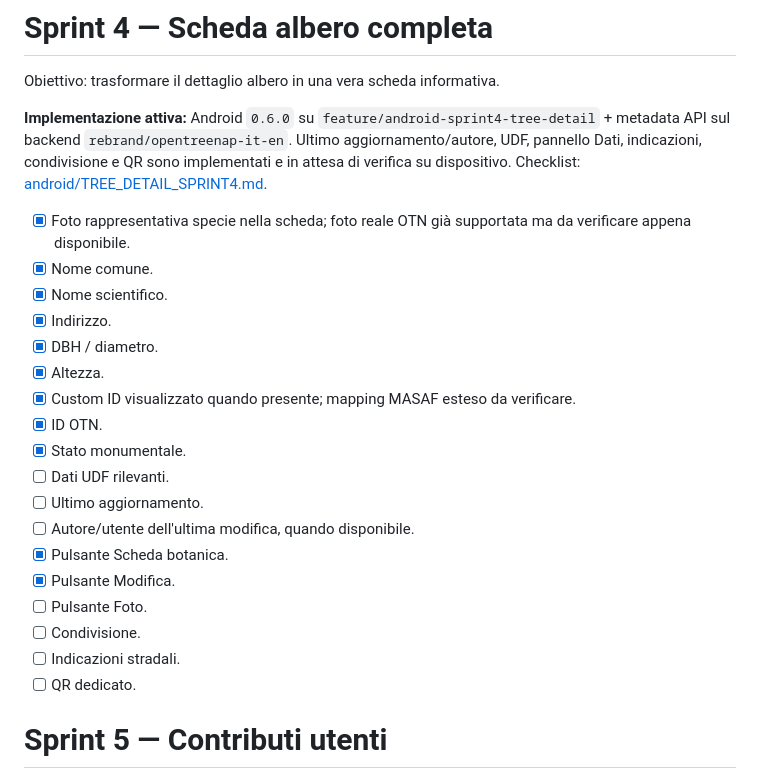
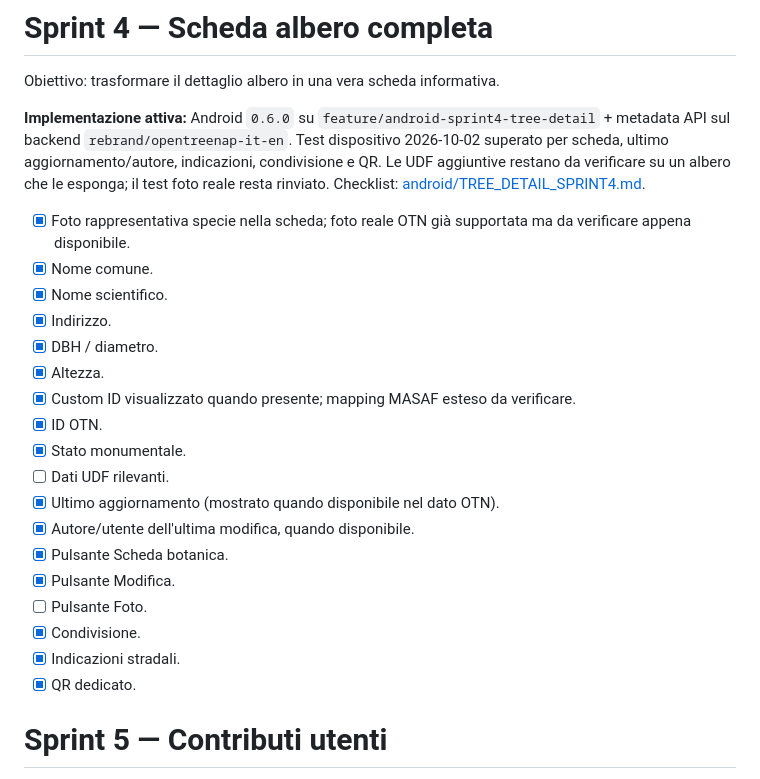
Before and after one commit to nicoali/OpenTreeNap, a Markdown page: ROADMAP.md, the part around the change. Drawn GitHub-style.

Commit message:
Record Sprint 4 device tests for navigation sharing and QR

```diff
--- a/ROADMAP.md
+++ b/ROADMAP.md
@@ -91,7 +91,7 @@ Obiettivo: usare una sola fonte di immagini/specie in app e OTN.
 
 Obiettivo: trasformare il dettaglio albero in una vera scheda informativa.
 
-**Implementazione attiva:** Android `0.6.0` su `feature/android-sprint4-tree-detail` + metadata API sul backend `rebrand/opentreenap-it-en`. Ultimo aggiornamento/autore, UDF, pannello Dati, indicazioni, condivisione e QR sono implementati e in attesa di verifica su dispositivo. Checklist: [android/TREE_DETAIL_SPRINT4.md](android/TREE_DETAIL_SPRINT4.md).
+**Implementazione attiva:** Android `0.6.0` su `feature/android-sprint4-tree-detail` + metadata API sul backend `rebrand/opentreenap-it-en`. Test dispositivo 2026-10-02 superato per scheda, ultimo aggiornamento/autore, indicazioni, condivisione e QR. Le UDF aggiuntive restano da verificare su un albero che le esponga; il test foto reale resta rinviato. Checklist: [android/TREE_DETAIL_SPRINT4.md](android/TREE_DETAIL_SPRINT4.md).
 
 - [x] Foto rappresentativa specie nella scheda; foto reale OTN già supportata ma da verificare appena disponibile.
 - [x] Nome comune.
@@ -103,14 +103,14 @@ Obiettivo: trasformare il dettaglio albero in una vera scheda informativa.
 - [x] ID OTN.
 - [x] Stato monumentale.
 - [ ] Dati UDF rilevanti.
-- [ ] Ultimo aggiornamento.
-- [ ] Autore/utente dell'ultima modifica, quando disponibile.
+- [x] Ultimo aggiornamento (mostrato quando disponibile nel dato OTN).
+- [x] Autore/utente dell'ultima modifica, quando disponibile.
 - [x] Pulsante Scheda botanica.
 - [x] Pulsante Modifica.
 - [ ] Pulsante Foto.
-- [ ] Condivisione.
-- [ ] Indicazioni stradali.
-- [ ] QR dedicato.
+- [x] Condivisione.
+- [x] Indicazioni stradali.
+- [x] QR dedicato.
 
 # Sprint 5 — Contributi utenti
 
```
